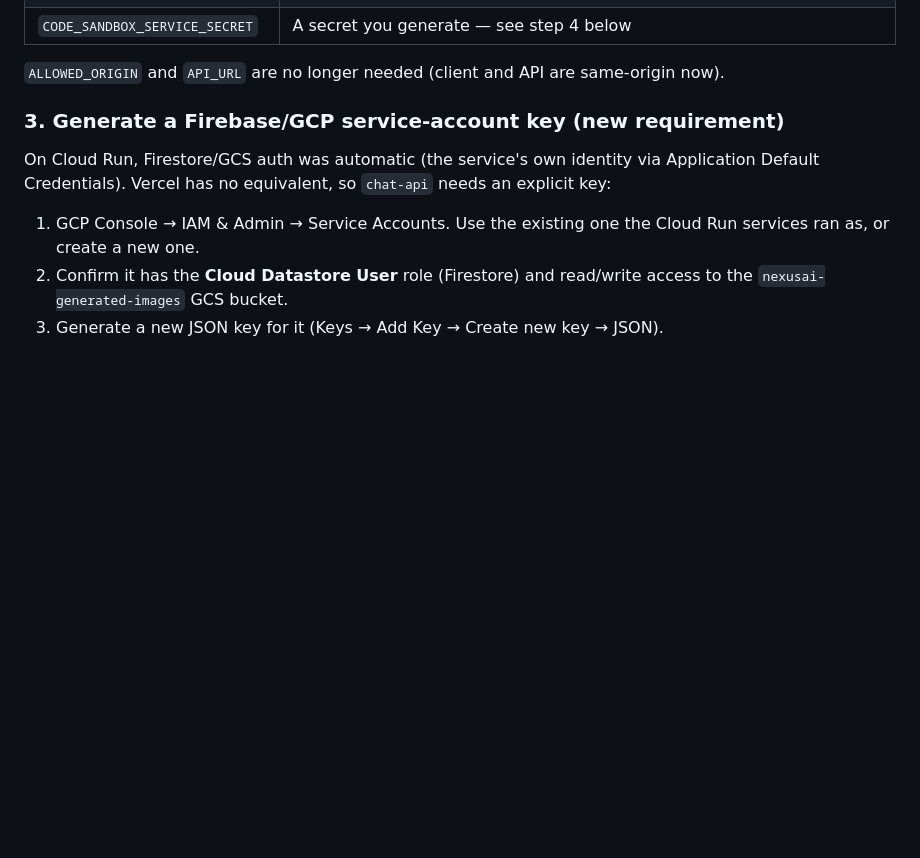
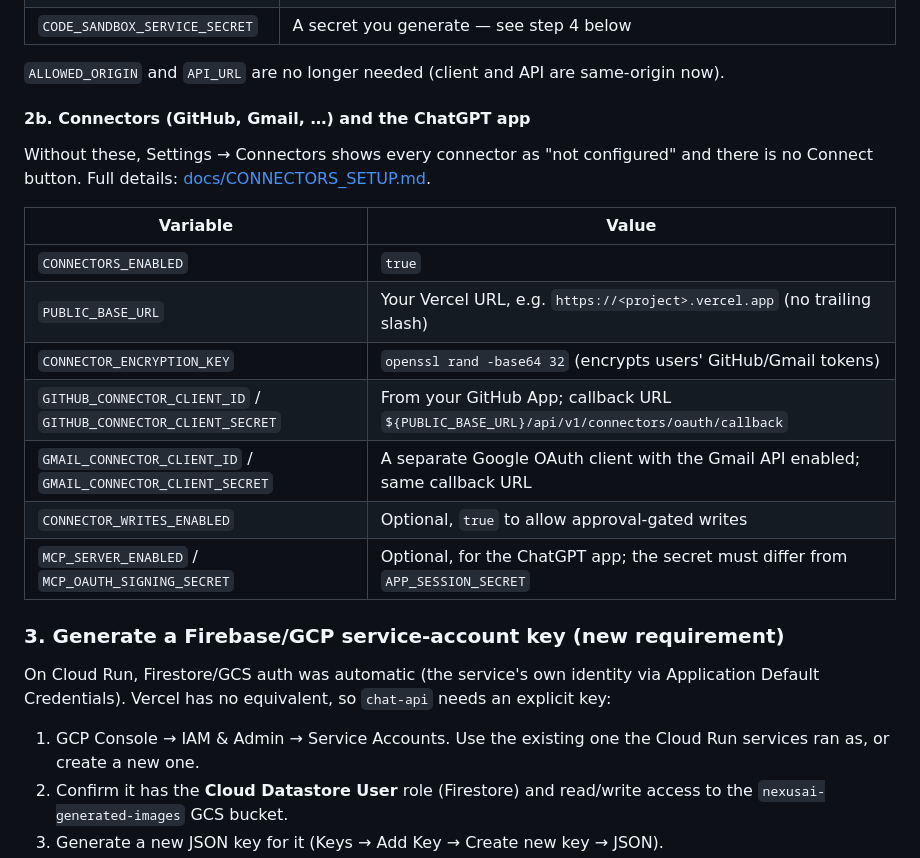
Before and after one commit to Shrikant92Bhatt/chat-bot, a Markdown page: VERCEL_MIGRATION.md, the part around the change. GitHub-like rendering; blank space fills up the shorter version.

Commit message:
docs: add connector env vars to the Vercel setup guide
Co-Authored-By: Claude Opus 5.5 <noreply@anthropic.com>
Claude-Session: https://claude.ai/code/session_01QjLxva4v3FGhPrQUeC71rJ

```diff
--- a/VERCEL_MIGRATION.md
+++ b/VERCEL_MIGRATION.md
@@ -41,6 +41,20 @@ Only the **compute/hosting** layer moved (what Cloud Run + Cloud Build + the loa
 | `CODE_SANDBOX_SERVICE_SECRET` | A secret you generate — see step 4 below |
 
 `ALLOWED_ORIGIN` and `API_URL` are no longer needed (client and API are same-origin now).
+
+#### 2b. Connectors (GitHub, Gmail, …) and the ChatGPT app
+
+Without these, Settings → Connectors shows every connector as "not configured" and there is no Connect button. Full details: [docs/CONNECTORS_SETUP.md](docs/CONNECTORS_SETUP.md).
+
+| Variable | Value |
+|---|---|
+| `CONNECTORS_ENABLED` | `true` |
+| `PUBLIC_BASE_URL` | Your Vercel URL, e.g. `https://<project>.vercel.app` (no trailing slash) |
+| `CONNECTOR_ENCRYPTION_KEY` | `openssl rand -base64 32` (encrypts users' GitHub/Gmail tokens) |
+| `GITHUB_CONNECTOR_CLIENT_ID` / `GITHUB_CONNECTOR_CLIENT_SECRET` | From your GitHub App; callback URL `${PUBLIC_BASE_URL}/api/v1/connectors/oauth/callback` |
+| `GMAIL_CONNECTOR_CLIENT_ID` / `GMAIL_CONNECTOR_CLIENT_SECRET` | A separate Google OAuth client with the Gmail API enabled; same callback URL |
+| `CONNECTOR_WRITES_ENABLED` | Optional, `true` to allow approval-gated writes |
+| `MCP_SERVER_ENABLED` / `MCP_OAUTH_SIGNING_SECRET` | Optional, for the ChatGPT app; the secret must differ from `APP_SESSION_SECRET` |
 
 ### 3. Generate a Firebase/GCP service-account key (new requirement)
 
```
